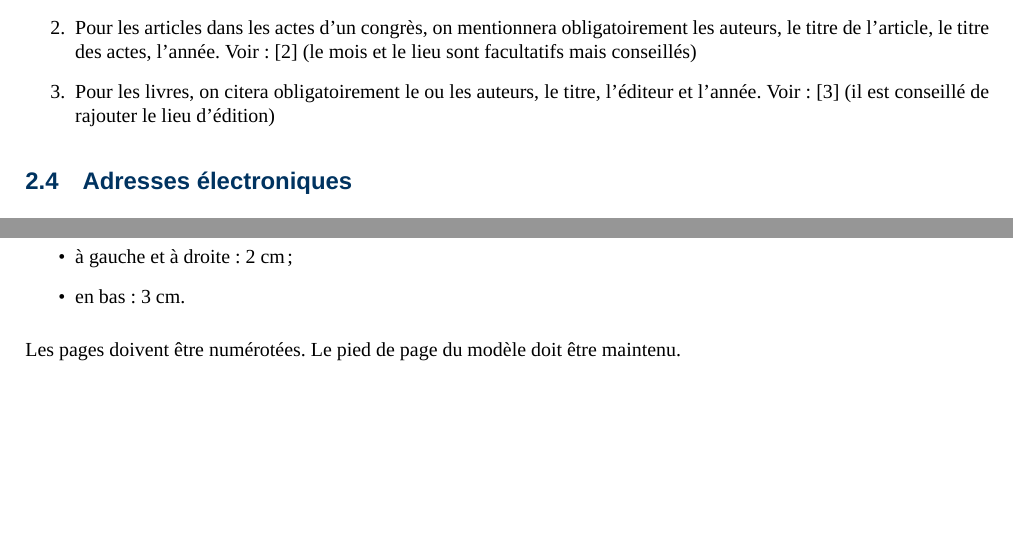
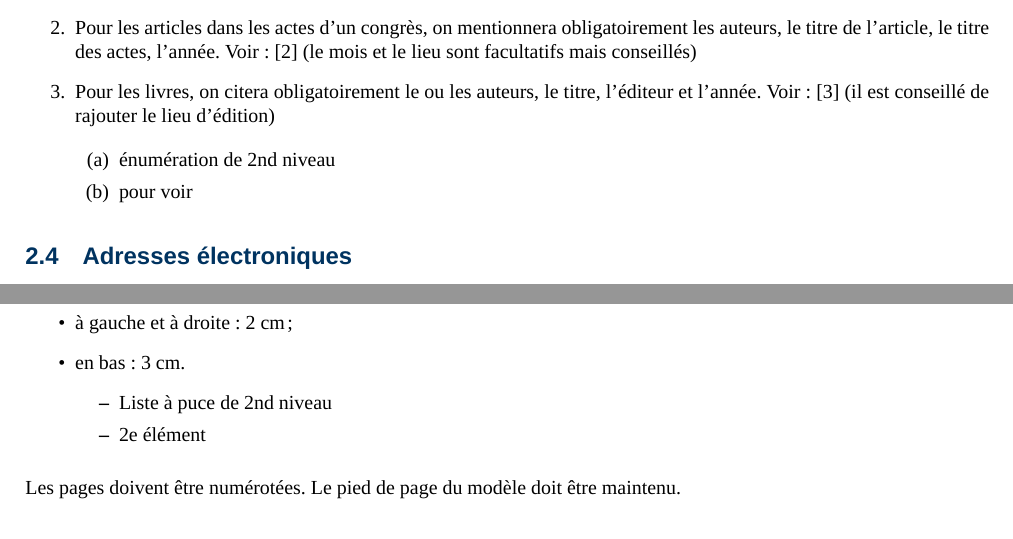
Before and after one commit to mherrb/jres-latex-class, a LaTeX document (article.tex, which reads jres.cls): two parts of page 2 of 3, joined at a grey line, cut so that both start at the same text, the shorter picture padded with empty space. Compiled offline with XeLaTeX; a missing font is replaced by an installed copy or a similar font.

```diff
--- a/article.tex
+++ b/article.tex
@@ -135,6 +135,10 @@
   titre, l'éditeur et l'année. Voir : \cite{exemple3} (il est conseillé de
   rajouter le lieu d'édition)
 
+\begin{enumerate}
+\item énumération de 2nd niveau
+\item pour voir
+\end{enumerate}
 \end{enumerate}
 
 \subsection{Adresses électroniques}
@@ -161,6 +165,10 @@
 \item en haut : 2,5\ cm ;
 \item à gauche et à droite : 2\ cm ;
 \item en bas : 3\ cm.
+\begin{itemize}
+\item Liste à puce de 2nd niveau
+\item 2e élément
+\end{itemize}
 \end{itemize}
 
 Les pages doivent être numérotées. Le pied de page du modèle doit être
--- a/jres.cls
+++ b/jres.cls
@@ -165,12 +165,12 @@
 %
 % Configuration de listings
 \RequirePackage{listings}
-\definecolor{grey37}{rgb}{0.375,0.375,0.375}
+\definecolor{grey37}{rgb}{.375,.375,.375}
 \definecolor{grey80}{rgb}{.8,.8,.8}
 \definecolor{grey90}{rgb}{.9,.9,.9}
 \lstset{backgroundcolor=\color{grey90}}
 \lstset{basicstyle=\small\ttfamily}
-\lstset{frame=single,framesep=10pt,xleftmargin=10pt,xrightmargin=10pt}
+\lstset{frame=single,framesep=1em,xleftmargin=1em,xrightmargin=1em}
 \newenvironment{codesource}%
         {\begin{lstlisting}}%
         {\end{lstlisting}\vskip 1ex}
```
